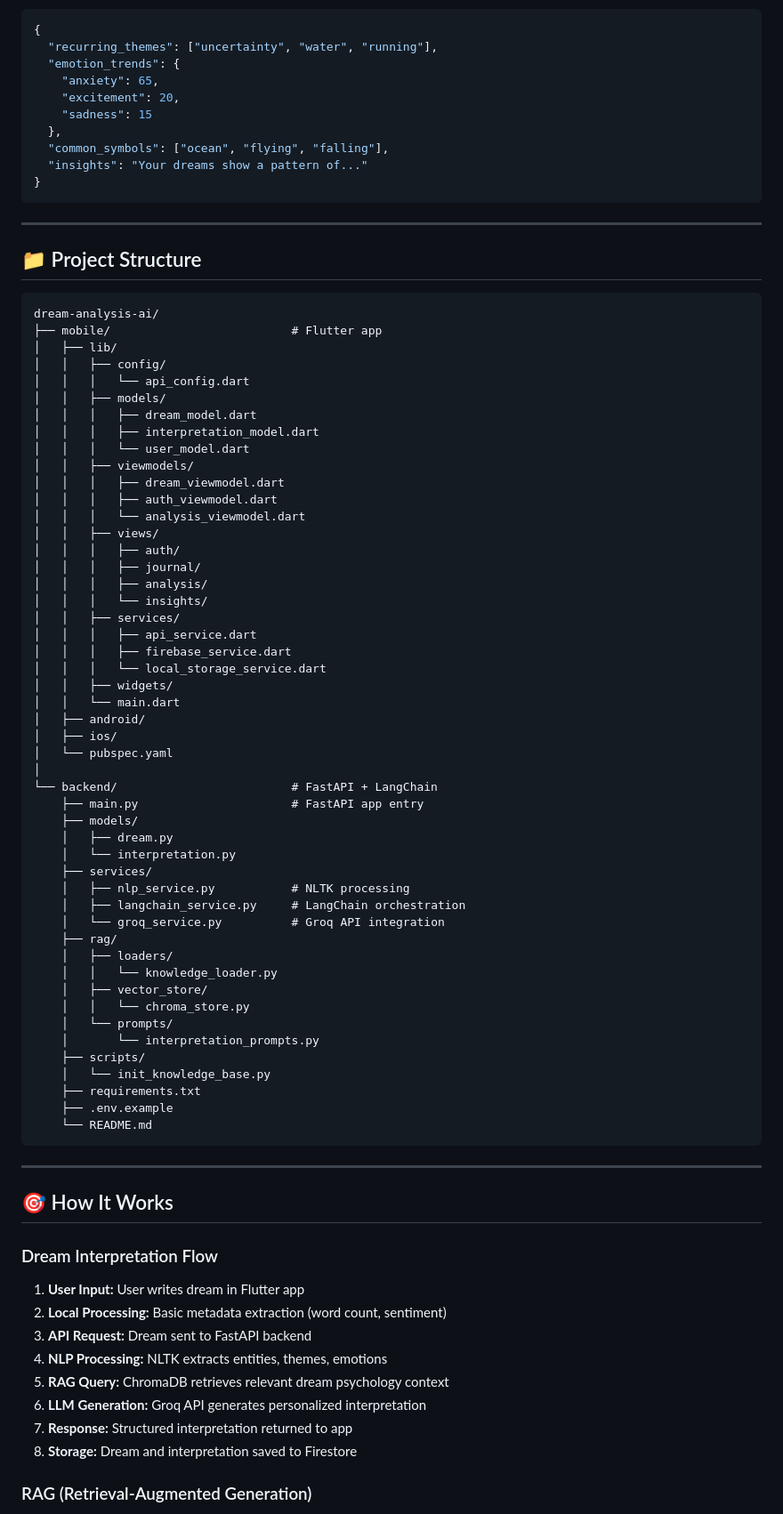
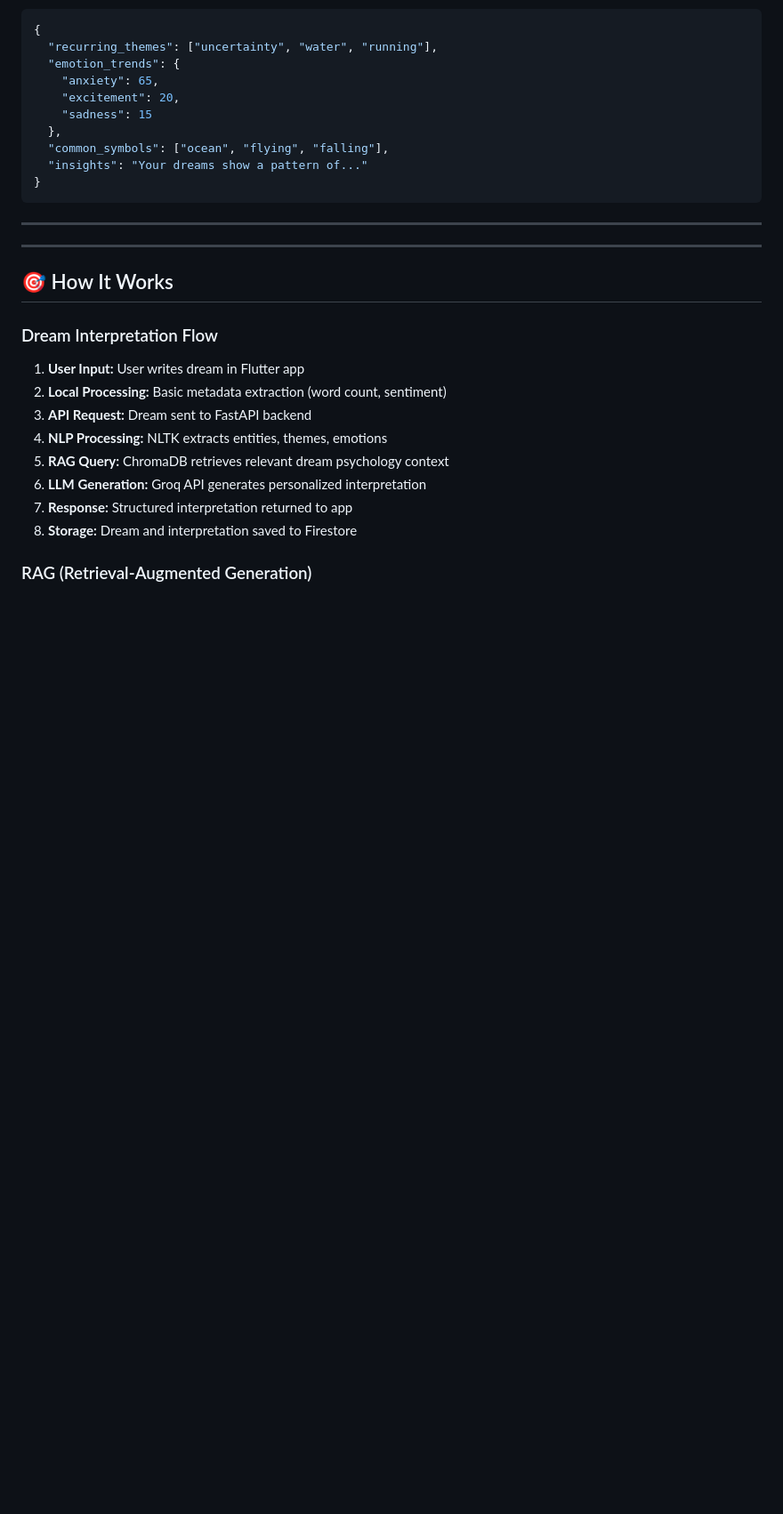
Before and after one commit to Xdiad47/Dream-Analysis, a Markdown page: README.md, the part around the change. Shown at 89% size. GitHub-like rendering; blank space fills up the shorter version.

````diff
--- a/README.md
+++ b/README.md
@@ -331,60 +331,6 @@ curl -X POST http://localhost:8000/interpret \
 
 ---
 
-## 📁 Project Structure
-
-```
-dream-analysis-ai/
-├── mobile/                          # Flutter app
-│   ├── lib/
-│   │   ├── config/
-│   │   │   └── api_config.dart
-│   │   ├── models/
-│   │   │   ├── dream_model.dart
-│   │   │   ├── interpretation_model.dart
-│   │   │   └── user_model.dart
-│   │   ├── viewmodels/
-│   │   │   ├── dream_viewmodel.dart
-│   │   │   ├── auth_viewmodel.dart
-│   │   │   └── analysis_viewmodel.dart
-│   │   ├── views/
-│   │   │   ├── auth/
-│   │   │   ├── journal/
-│   │   │   ├── analysis/
-│   │   │   └── insights/
-│   │   ├── services/
-│   │   │   ├── api_service.dart
-│   │   │   ├── firebase_service.dart
-│   │   │   └── local_storage_service.dart
-│   │   ├── widgets/
-│   │   └── main.dart
-│   ├── android/
-│   ├── ios/
-│   └── pubspec.yaml
-│
-└── backend/                         # FastAPI + LangChain
-    ├── main.py                      # FastAPI app entry
-    ├── models/
-    │   ├── dream.py
-    │   └── interpretation.py
-    ├── services/
-    │   ├── nlp_service.py           # NLTK processing
-    │   ├── langchain_service.py     # LangChain orchestration
-    │   └── groq_service.py          # Groq API integration
-    ├── rag/
-    │   ├── loaders/
-    │   │   └── knowledge_loader.py
-    │   ├── vector_store/
-    │   │   └── chroma_store.py
-    │   └── prompts/
-    │       └── interpretation_prompts.py
-    ├── scripts/
-    │   └── init_knowledge_base.py
-    ├── requirements.txt
-    ├── .env.example
-    └── README.md
-```
-
 ---
 
 ## 🎯 How It Works
````
